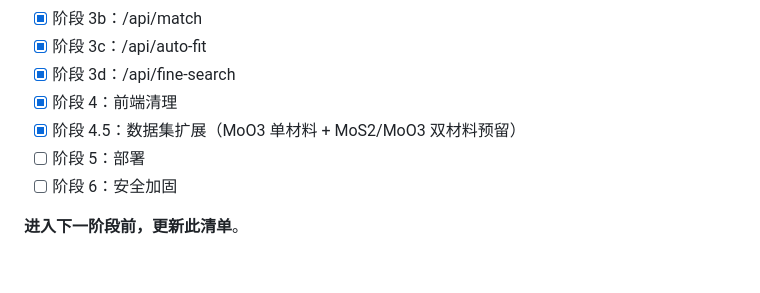
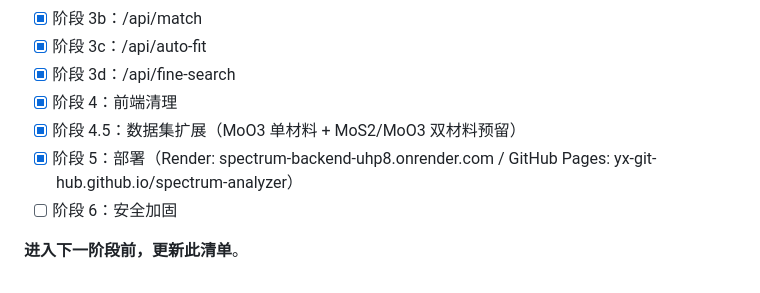
Before and after one commit to yx-git-hub/spectrum-analyzer, a Markdown page: CLAUDE.md, the part around the change. GitHub-like rendering.

Commit message:
docs: mark stage 5 complete (Render + GitHub Pages live)
Co-Authored-By: Claude Opus 4.7 <noreply@anthropic.com>

```diff
--- a/CLAUDE.md
+++ b/CLAUDE.md
@@ -189,7 +189,7 @@ spectrum/
 - [x] 阶段 3d：/api/fine-search
 - [x] 阶段 4：前端清理
 - [x] 阶段 4.5：数据集扩展（MoO3 单材料 + MoS2/MoO3 双材料预留）
-- [ ] 阶段 5：部署
+- [x] 阶段 5：部署（Render: spectrum-backend-uhp8.onrender.com / GitHub Pages: yx-git-hub.github.io/spectrum-analyzer）
 - [ ] 阶段 6：安全加固
 
 **进入下一阶段前，更新此清单**。
```
